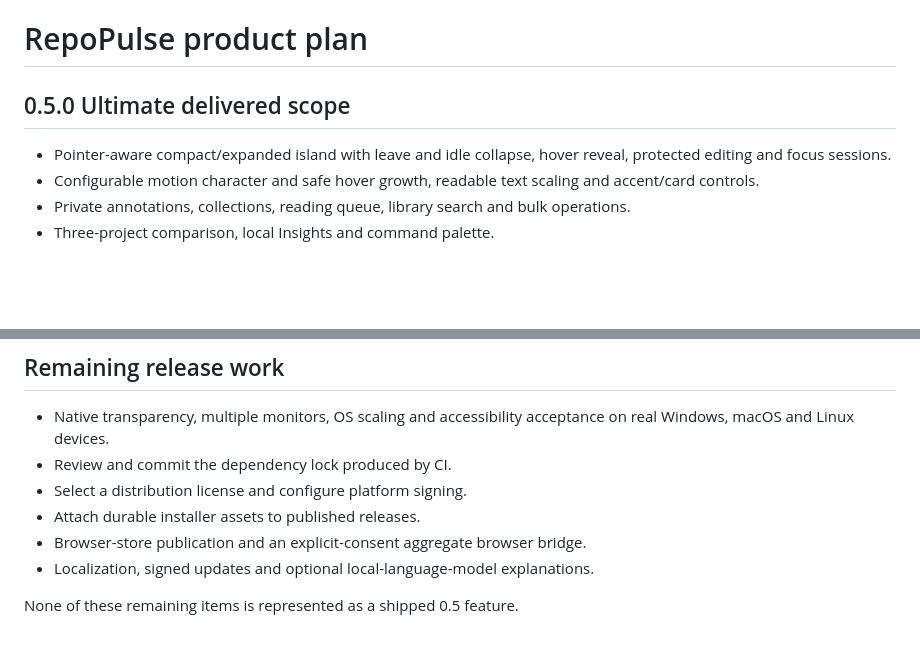
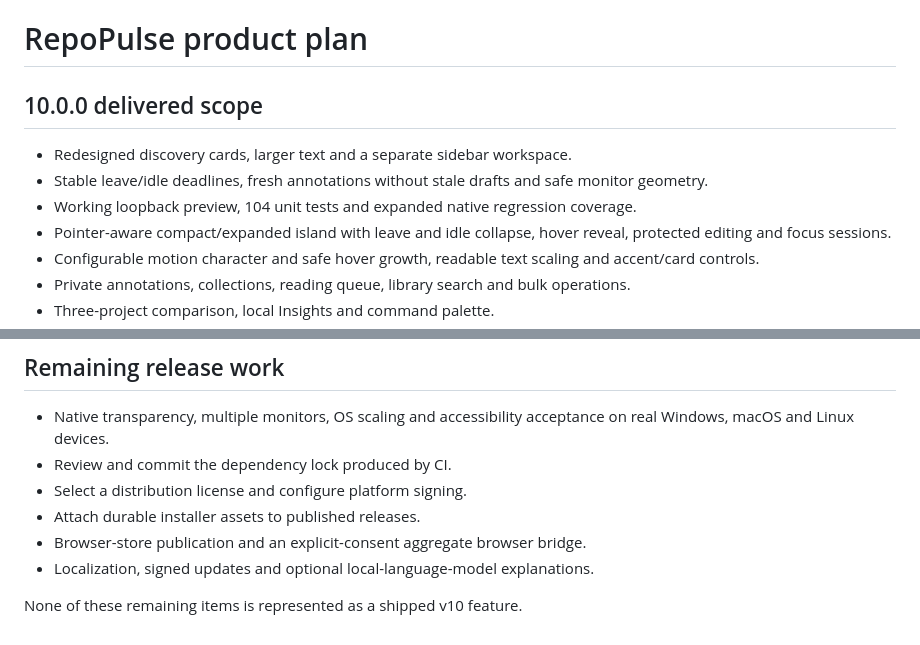
Before and after one commit to rvnsre/RepoPulse, a Markdown page: docs/PLAN.md, 2 parts joined by grey strips. Drawn GitHub-style; blank space fills up the shorter version.

```diff
--- a/docs/PLAN.md
+++ b/docs/PLAN.md
@@ -1,7 +1,10 @@
 # RepoPulse product plan
 
-## 0.5.0 Ultimate delivered scope
+## 10.0.0 delivered scope
 
+- Redesigned discovery cards, larger text and a separate sidebar workspace.
+- Stable leave/idle deadlines, fresh annotations without stale drafts and safe monitor geometry.
+- Working loopback preview, 104 unit tests and expanded native regression coverage.
 - Pointer-aware compact/expanded island with leave and idle collapse, hover reveal, protected editing and focus sessions.
 - Configurable motion character and safe hover growth, readable text scaling and accent/card controls.
 - Private annotations, collections, reading queue, library search and bulk operations.
@@ -19,4 +22,4 @@ See [the implemented inventory](ULTIMATE-v0.5.md) for the individually traceable
 - Browser-store publication and an explicit-consent aggregate browser bridge.
 - Localization, signed updates and optional local-language-model explanations.
 
-None of these remaining items is represented as a shipped 0.5 feature.
+None of these remaining items is represented as a shipped v10 feature.
```
Also changed, not shown: README.md (+16 -3 lines), docs/CHANGES-v10.md (added, +40 -0 lines), docs/RELEASE.md (+7 -0 lines), docs/preview-v10.png (added), docs/workspace-v10.png (added).
